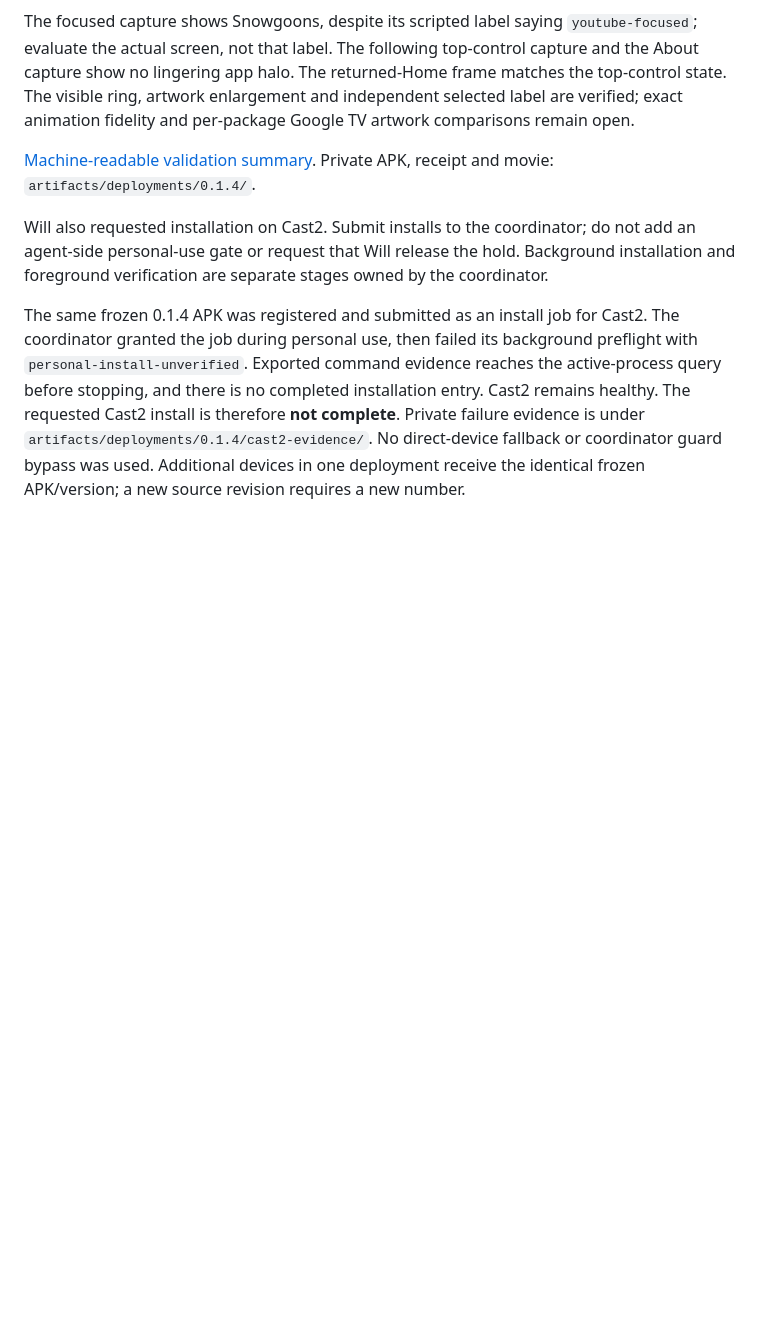
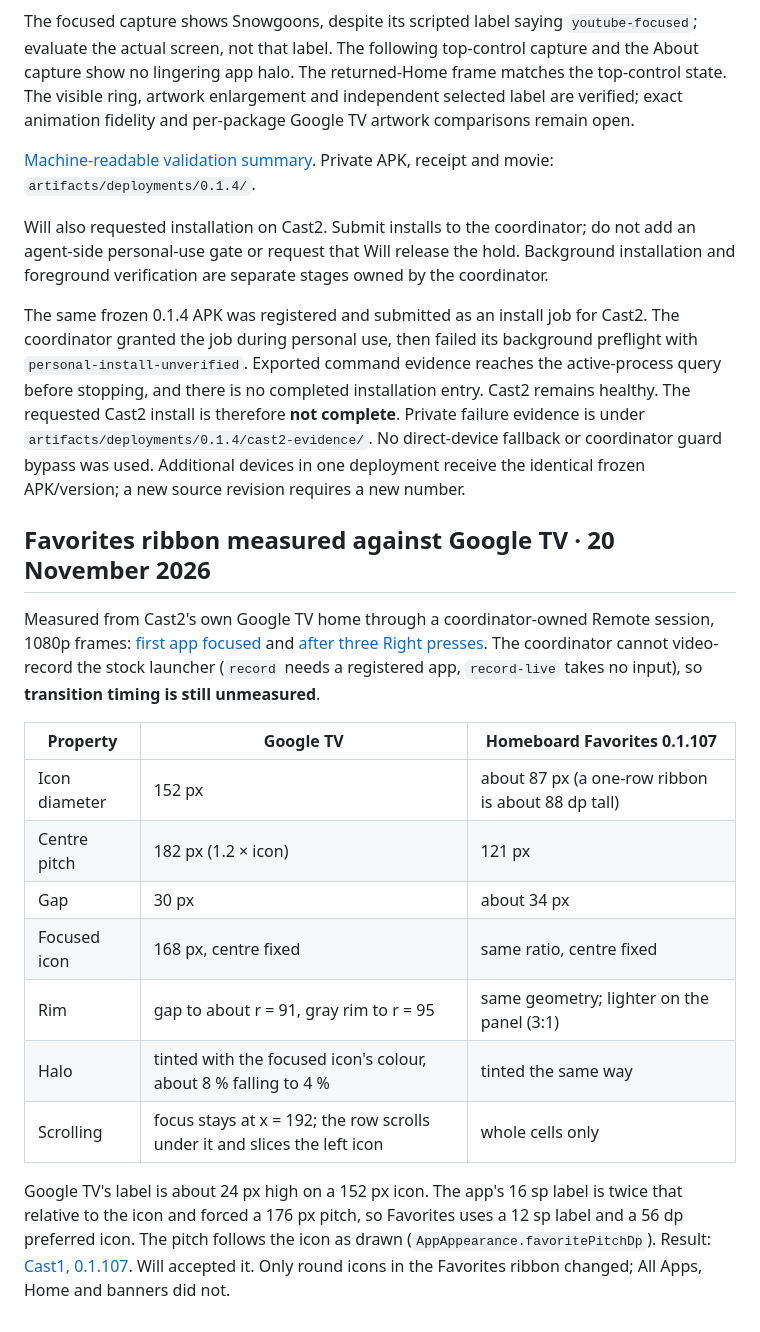
Before and after one commit to wbniv/homeboard-tv, a Markdown page: docs/plans/2026-11-16-google-tv-app-focus.md, the part around the change. Rendered like a GitHub page; blank space fills up the shorter version.

Commit message:
Record the Google TV measurements behind the Favorites ribbon
Co-Authored-By: Claude Sonnet 5.5 <noreply@anthropic.com>
Claude-Session: https://claude.ai/code/session_01YEenqNmqPnTDDnLftRVKDf

```diff
--- a/docs/plans/2026-11-16-google-tv-app-focus.md
+++ b/docs/plans/2026-11-16-google-tv-app-focus.md
@@ -351,3 +351,29 @@ is therefore **not complete**. Private failure evidence is under
 `artifacts/deployments/0.1.4/cast2-evidence/`. No direct-device fallback or
 coordinator guard bypass was used. Additional devices in one deployment receive
 the identical frozen APK/version; a new source revision requires a new number.
+
+
+## Favorites ribbon measured against Google TV · 20 November 2026
+
+Measured from Cast2's own Google TV home through a coordinator-owned Remote
+session, 1080p frames: [first app focused](2026-11-16-google-tv-app-focus/cast2-gtv-focus-first-app.png)
+and [after three Right presses](2026-11-16-google-tv-app-focus/cast2-gtv-focus-after-scroll.png).
+The coordinator cannot video-record the stock launcher (`record` needs a registered
+app, `record-live` takes no input), so **transition timing is still unmeasured**.
+
+| Property | Google TV | Homeboard Favorites 0.1.107 |
+|---|---|---|
+| Icon diameter | 152 px | about 87 px (a one-row ribbon is about 88 dp tall) |
+| Centre pitch | 182 px (1.2 × icon) | 121 px |
+| Gap | 30 px | about 34 px |
+| Focused icon | 168 px, centre fixed | same ratio, centre fixed |
+| Rim | gap to about r = 91, gray rim to r = 95 | same geometry; lighter on the panel (3:1) |
+| Halo | tinted with the focused icon's colour, about 8 % falling to 4 % | tinted the same way |
+| Scrolling | focus stays at x = 192; the row scrolls under it and slices the left icon | whole cells only |
+
+Google TV's label is about 24 px high on a 152 px icon. The app's 16 sp label is
+twice that relative to the icon and forced a 176 px pitch, so Favorites uses a 12 sp
+label and a 56 dp preferred icon. The pitch follows the icon as drawn
+(`AppAppearance.favoritePitchDp`). Result:
+[Cast1, 0.1.107](2026-11-16-google-tv-app-focus/cast1-favorites-0.1.107.png). Will accepted it.
+Only round icons in the Favorites ribbon changed; All Apps, Home and banners did not.
```
Also changed, not shown: docs/plans/2026-11-16-google-tv-app-focus/cast1-favorites-0.1.107.png (added), 2 other files.
